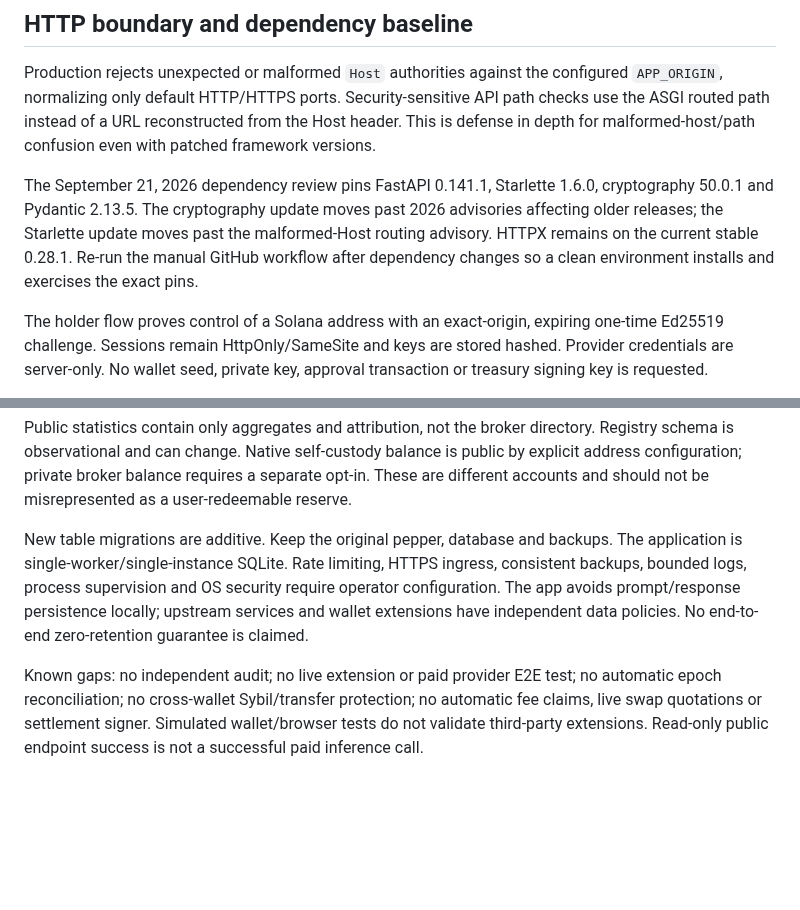
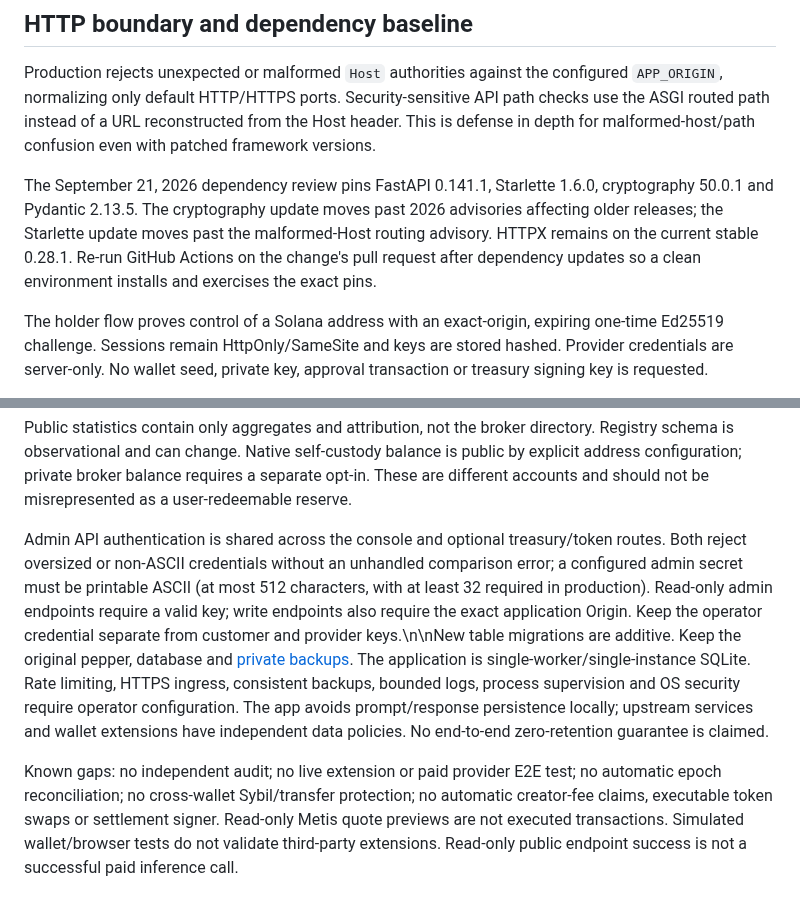
Before and after one commit to NosytLabs/Slipvolt, a Markdown page: docs/SECURITY.md, 2 parts joined by grey strips. Rendered like a GitHub page; blank space fills up the shorter version.

Commit message:
docs: clarify shared admin authentication and quote-only boundaries

```diff
--- a/docs/SECURITY.md
+++ b/docs/SECURITY.md
@@ -5,7 +5,7 @@
 
 Production rejects unexpected or malformed `Host` authorities against the configured `APP_ORIGIN`, normalizing only default HTTP/HTTPS ports. Security-sensitive API path checks use the ASGI routed path instead of a URL reconstructed from the Host header. This is defense in depth for malformed-host/path confusion even with patched framework versions.
 
-The September 21, 2026 dependency review pins FastAPI 0.141.1, Starlette 1.6.0, cryptography 50.0.1 and Pydantic 2.13.5. The cryptography update moves past 2026 advisories affecting older releases; the Starlette update moves past the malformed-Host routing advisory. HTTPX remains on the current stable 0.28.1. Re-run the manual GitHub workflow after dependency changes so a clean environment installs and exercises the exact pins.
+The September 21, 2026 dependency review pins FastAPI 0.141.1, Starlette 1.6.0, cryptography 50.0.1 and Pydantic 2.13.5. The cryptography update moves past 2026 advisories affecting older releases; the Starlette update moves past the malformed-Host routing advisory. HTTPX remains on the current stable 0.28.1. Re-run GitHub Actions on the change's pull request after dependency updates so a clean environment installs and exercises the exact pins.
 
 The holder flow proves control of a Solana address with an exact-origin, expiring one-time Ed25519 challenge. Sessions remain HttpOnly/SameSite and keys are stored hashed. Provider credentials are server-only. No wallet seed, private key, approval transaction or treasury signing key is requested.
 
@@ -19,6 +19,6 @@ Successful request usage is verified and matched to provider request IDs. Confir
 
 Public statistics contain only aggregates and attribution, not the broker directory. Registry schema is observational and can change. Native self-custody balance is public by explicit address configuration; private broker balance requires a separate opt-in. These are different accounts and should not be misrepresented as a user-redeemable reserve.
 
-New table migrations are additive. Keep the original pepper, database and backups. The application is single-worker/single-instance SQLite. Rate limiting, HTTPS ingress, consistent backups, bounded logs, process supervision and OS security require operator configuration. The app avoids prompt/response persistence locally; upstream services and wallet extensions have independent data policies. No end-to-end zero-retention guarantee is claimed.
+Admin API authentication is shared across the console and optional treasury/token routes. Both reject oversized or non-ASCII credentials without an unhandled comparison error; a configured admin secret must be printable ASCII (at most 512 characters, with at least 32 required in production). Read-only admin endpoints require a valid key; write endpoints also require the exact application Origin. Keep the operator credential separate from customer and provider keys.\n\nNew table migrations are additive. Keep the original pepper, database and [private backups](BACKUPS.md). The application is single-worker/single-instance SQLite. Rate limiting, HTTPS ingress, consistent backups, bounded logs, process supervision and OS security require operator configuration. The app avoids prompt/response persistence locally; upstream services and wallet extensions have independent data policies. No end-to-end zero-retention guarantee is claimed.
 
-Known gaps: no independent audit; no live extension or paid provider E2E test; no automatic epoch reconciliation; no cross-wallet Sybil/transfer protection; no automatic fee claims, live swap quotations or settlement signer. Simulated wallet/browser tests do not validate third-party extensions. Read-only public endpoint success is not a successful paid inference call.
+Known gaps: no independent audit; no live extension or paid provider E2E test; no automatic epoch reconciliation; no cross-wallet Sybil/transfer protection; no automatic creator-fee claims, executable token swaps or settlement signer. Read-only Metis quote previews are not executed transactions. Simulated wallet/browser tests do not validate third-party extensions. Read-only public endpoint success is not a successful paid inference call.
```
